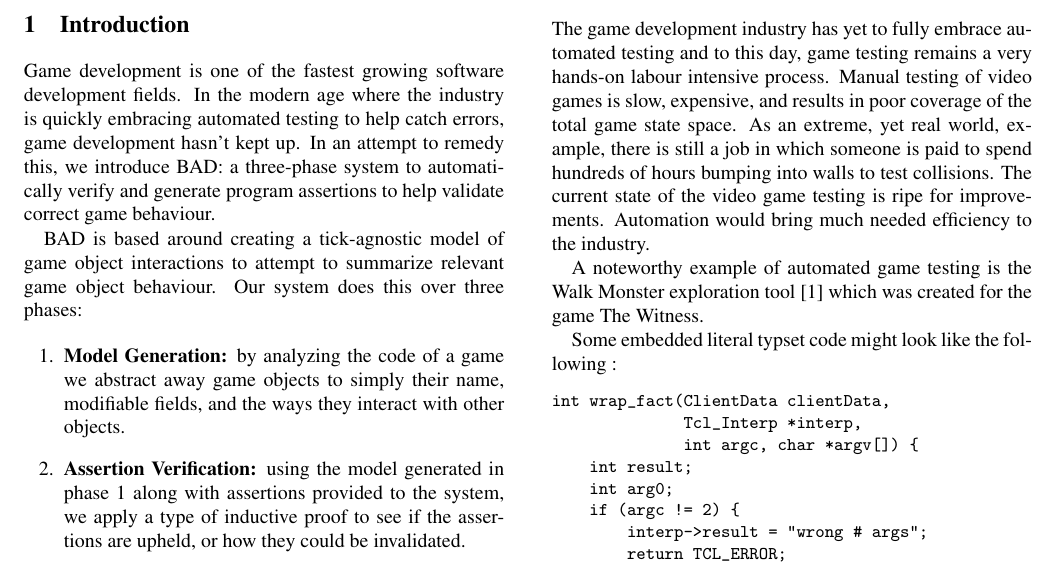
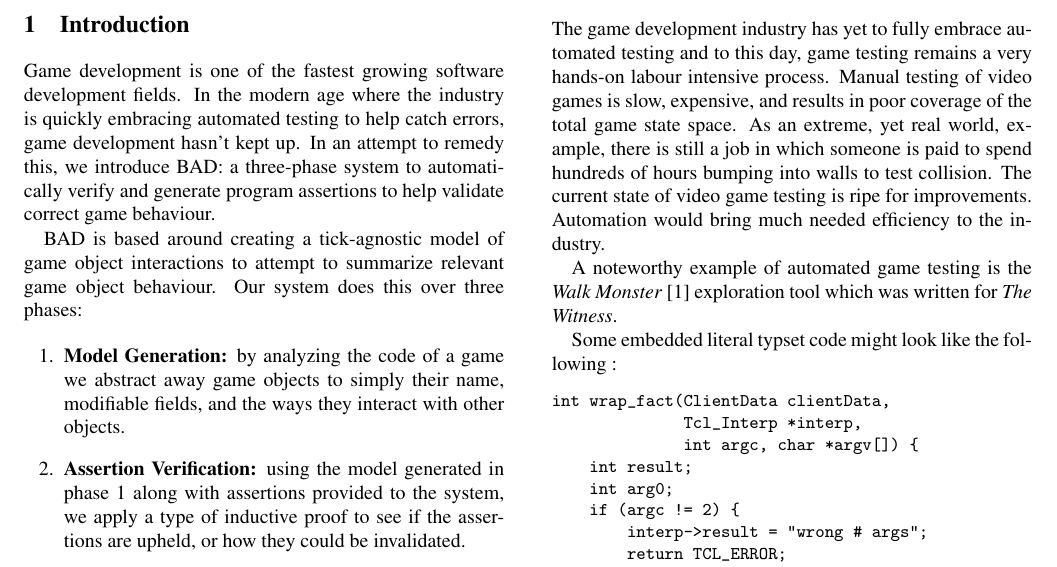
Before and after one commit to Jerald/cmpt479finalproject, a LaTeX document (final_report/finalReport.tex): part of page 1 of 3, cut so that both start at the same text. Compiled offline with pdfLaTeX; a LaTeX package or settings file that is missing is left out.

Commit message:
wrote more background

```diff
--- a/final_report/finalReport.tex
+++ b/final_report/finalReport.tex
@@ -77,9 +77,10 @@ We've created a proof-of-concept implementation of BAD in C\#, targeting the Uni
 
 \section{Background}
 
-The game development industry has yet to fully embrace automated testing and to this day, game testing remains a very hands-on labour intensive process. Manual testing of video games is slow, expensive, and results in poor coverage of the total game state space. As an extreme, yet real world, example, there is still a job in which someone is paid to spend hundreds of hours bumping into walls to test collisions. The current state of the video game testing is ripe for improvements. Automation would bring much needed efficiency to the industry.
+The game development industry has yet to fully embrace automated testing and to this day, game testing remains a very hands-on labour intensive process. Manual testing of video games is slow, expensive, and results in poor coverage of the total game state space. As an extreme, yet real world, example, there is still a job in which someone is paid to spend hundreds of hours bumping into walls to test collision. The current state of video game testing is ripe for improvements. Automation would bring much needed efficiency to the industry.
 
-A noteworthy example of automated game testing is the Walk Monster exploration tool~\cite{WalkMonster} which was created for the game The Witness.
+%TODO
+A noteworthy example of automated game testing is the \textit{Walk Monster}~\cite{WalkMonster} exploration tool which was written for \textit{The Witness}.
 
 Some embedded literal typset code might
 look like the following :
```
Also changed, not shown: final_report/finalReport.tex (3 more changed lines).
